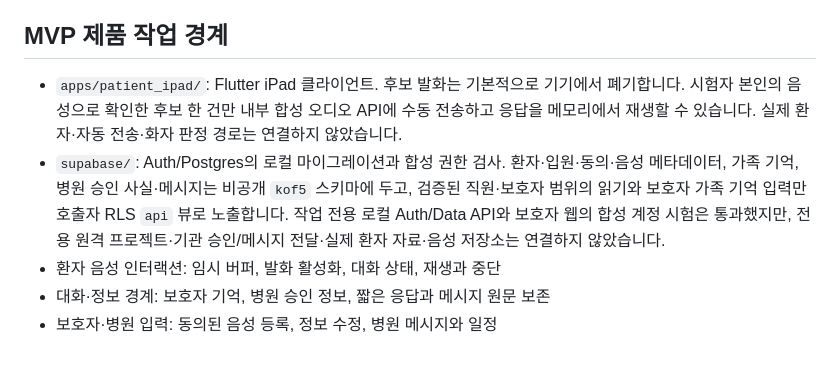
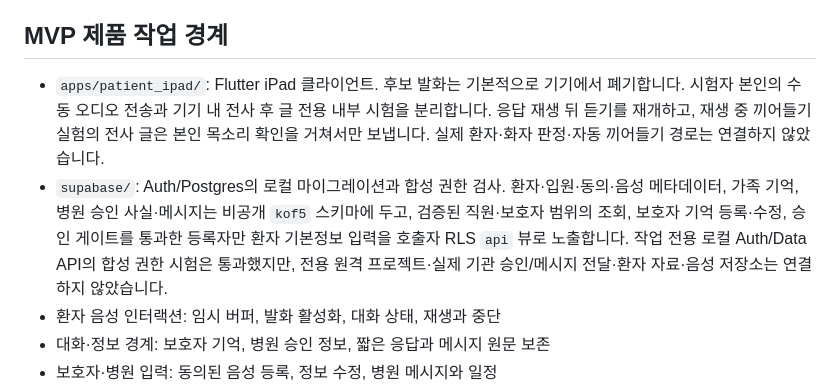
Before and after one commit to GracieRho/KoF5-TTS-delirium, a Markdown page: docs/repository-layout.md, the part around the change. Drawn GitHub-style; blank space fills up the shorter version.

```diff
--- a/docs/repository-layout.md
+++ b/docs/repository-layout.md
@@ -59,8 +59,8 @@
 
 ## MVP 제품 작업 경계
 
-- `apps/patient_ipad/`: Flutter iPad 클라이언트. 후보 발화는 기본적으로 기기에서 폐기합니다. 시험자 본인의 음성으로 확인한 후보 한 건만 내부 합성 오디오 API에 수동 전송하고 응답을 메모리에서 재생할 수 있습니다. 실제 환자·자동 전송·화자 판정 경로는 연결하지 않았습니다.
-- `supabase/`: Auth/Postgres의 로컬 마이그레이션과 합성 권한 검사. 환자·입원·동의·음성 메타데이터, 가족 기억, 병원 승인 사실·메시지는 비공개 `kof5` 스키마에 두고, 검증된 직원·보호자 범위의 읽기와 보호자 가족 기억 입력만 호출자 RLS `api` 뷰로 노출합니다. 작업 전용 로컬 Auth/Data API와 보호자 웹의 합성 계정 시험은 통과했지만, 전용 원격 프로젝트·기관 승인/메시지 전달·실제 환자 자료·음성 저장소는 연결하지 않았습니다.
+- `apps/patient_ipad/`: Flutter iPad 클라이언트. 후보 발화는 기본적으로 기기에서 폐기합니다. 시험자 본인의 수동 오디오 전송과 기기 내 전사 후 글 전용 내부 시험을 분리합니다. 응답 재생 뒤 듣기를 재개하고, 재생 중 끼어들기 실험의 전사 글은 본인 목소리 확인을 거쳐서만 보냅니다. 실제 환자·화자 판정·자동 끼어들기 경로는 연결하지 않았습니다.
+- `supabase/`: Auth/Postgres의 로컬 마이그레이션과 합성 권한 검사. 환자·입원·동의·음성 메타데이터, 가족 기억, 병원 승인 사실·메시지는 비공개 `kof5` 스키마에 두고, 검증된 직원·보호자 범위의 조회, 보호자 기억 등록·수정, 승인 게이트를 통과한 등록자만 환자 기본정보 입력을 호출자 RLS `api` 뷰로 노출합니다. 작업 전용 로컬 Auth/Data API의 합성 권한 시험은 통과했지만, 전용 원격 프로젝트·실제 기관 승인/메시지 전달·환자 자료·음성 저장소는 연결하지 않았습니다.
 - 환자 음성 인터랙션: 임시 버퍼, 발화 활성화, 대화 상태, 재생과 중단
 - 대화·정보 경계: 보호자 기억, 병원 승인 정보, 짧은 응답과 메시지 원문 보존
 - 보호자·병원 입력: 동의된 음성 등록, 정보 수정, 병원 메시지와 일정
```
Also changed, not shown: README.md (+4 -2 lines).
